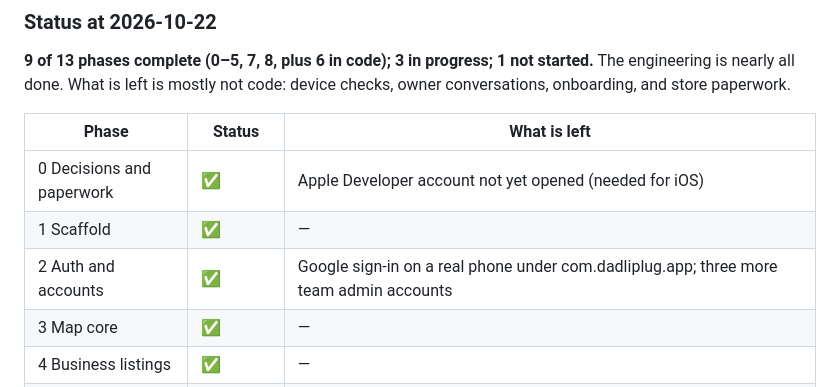
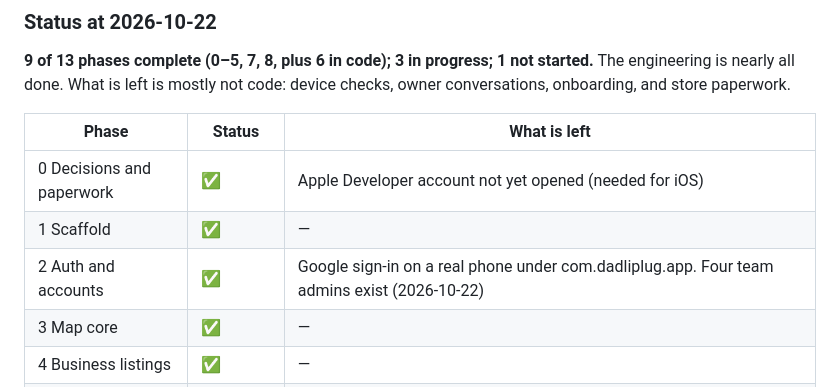
Before and after one commit to Aleeshu/dadliplug, a Markdown page: plan.md, the part around the change. Drawn GitHub-style.

Commit message:
plan.md: four team admin accounts now exist
Co-Authored-By: Claude Opus 5.5 <noreply@anthropic.com>

```diff
--- a/plan.md
+++ b/plan.md
@@ -468,7 +468,7 @@ code: device checks, owner conversations, onboarding, and store paperwork.
 | --- | --- | --- |
 | 0 Decisions and paperwork | ✅ | Apple Developer account not yet opened (needed for iOS) |
 | 1 Scaffold | ✅ | — |
-| 2 Auth and accounts | ✅ | Google sign-in on a real phone under com.dadliplug.app; three more team admin accounts |
+| 2 Auth and accounts | ✅ | Google sign-in on a real phone under com.dadliplug.app. Four team admins exist (2026-10-22) |
 | 3 Map core | ✅ | — |
 | 4 Business listings | ✅ | — |
 | 5 Discovery | ✅ | — |
```
